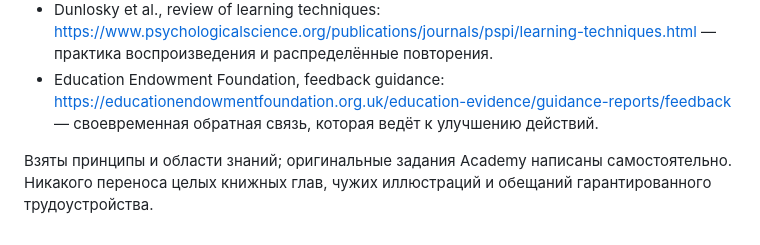
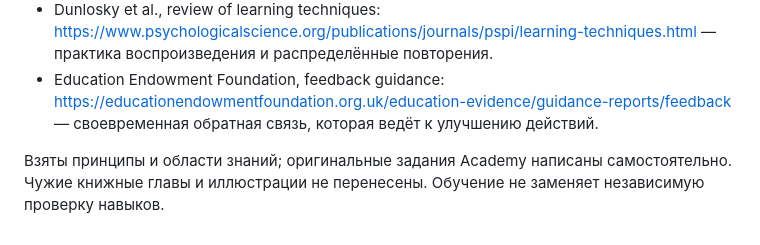
Before and after one commit to golovalisaia-hub/-, a Markdown page: LEARNING-QUALITY.md, the part around the change. Drawn GitHub-style.

Commit message:
docs: keep learning outcome limitations clear and pass promise guard

```diff
--- a/LEARNING-QUALITY.md
+++ b/LEARNING-QUALITY.md
@@ -43,4 +43,4 @@
 - Dunlosky et al., review of learning techniques: https://www.psychologicalscience.org/publications/journals/pspi/learning-techniques.html — практика воспроизведения и распределённые повторения.
 - Education Endowment Foundation, feedback guidance: https://educationendowmentfoundation.org.uk/education-evidence/guidance-reports/feedback — своевременная обратная связь, которая ведёт к улучшению действий.
 
-Взяты принципы и области знаний; оригинальные задания Academy написаны самостоятельно. Никакого переноса целых книжных глав, чужих иллюстраций и обещаний гарантированного трудоустройства.
+Взяты принципы и области знаний; оригинальные задания Academy написаны самостоятельно. Чужие книжные главы и иллюстрации не перенесены. Обучение не заменяет независимую проверку навыков.
```
